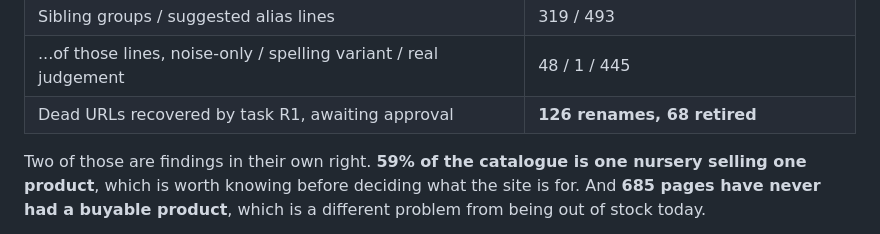
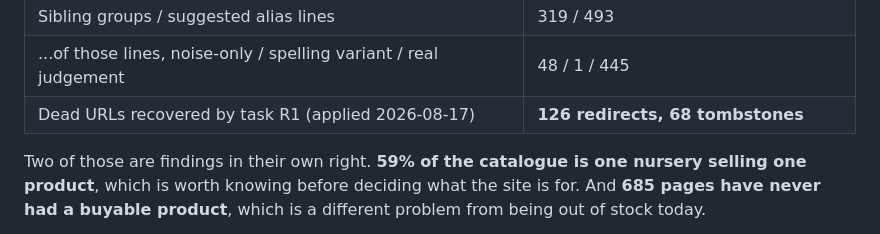
Before and after one commit to bjnoel/dale, a Markdown page: docs/admin-varieties-plan.md, the part around the change. GitHub-like rendering.

Commit message:
docs: R1 is applied, not awaiting approval
Co-Authored-By: Claude Opus 5 (1M context) <noreply@anthropic.com>

```diff
--- a/docs/admin-varieties-plan.md
+++ b/docs/admin-varieties-plan.md
@@ -54,7 +54,7 @@ estimates.
 | Slugs still carrying listing noise (`-potted`, `-pome`, `-tm`, `-dwf`) | **92** |
 | Sibling groups / suggested alias lines | 319 / 493 |
 | ...of those lines, noise-only / spelling variant / real judgement | 48 / 1 / 445 |
-| Dead URLs recovered by task R1, awaiting approval | **126 renames, 68 retired** |
+| Dead URLs recovered by task R1 (applied 2026-08-17) | **126 redirects, 68 tombstones** |
 
 Two of those are findings in their own right. **59% of the catalogue is one nursery selling
 one product**, which is worth knowing before deciding what the site is for. And **685 pages
```
